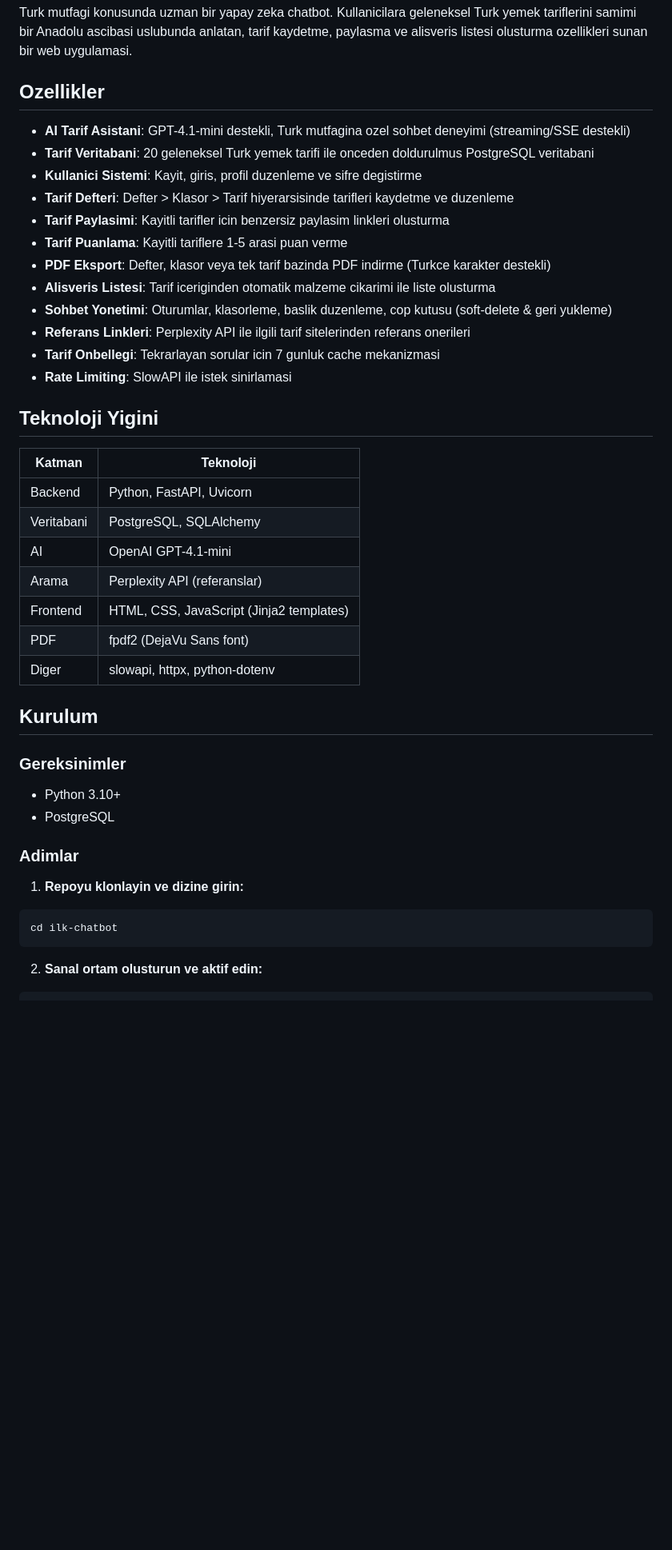
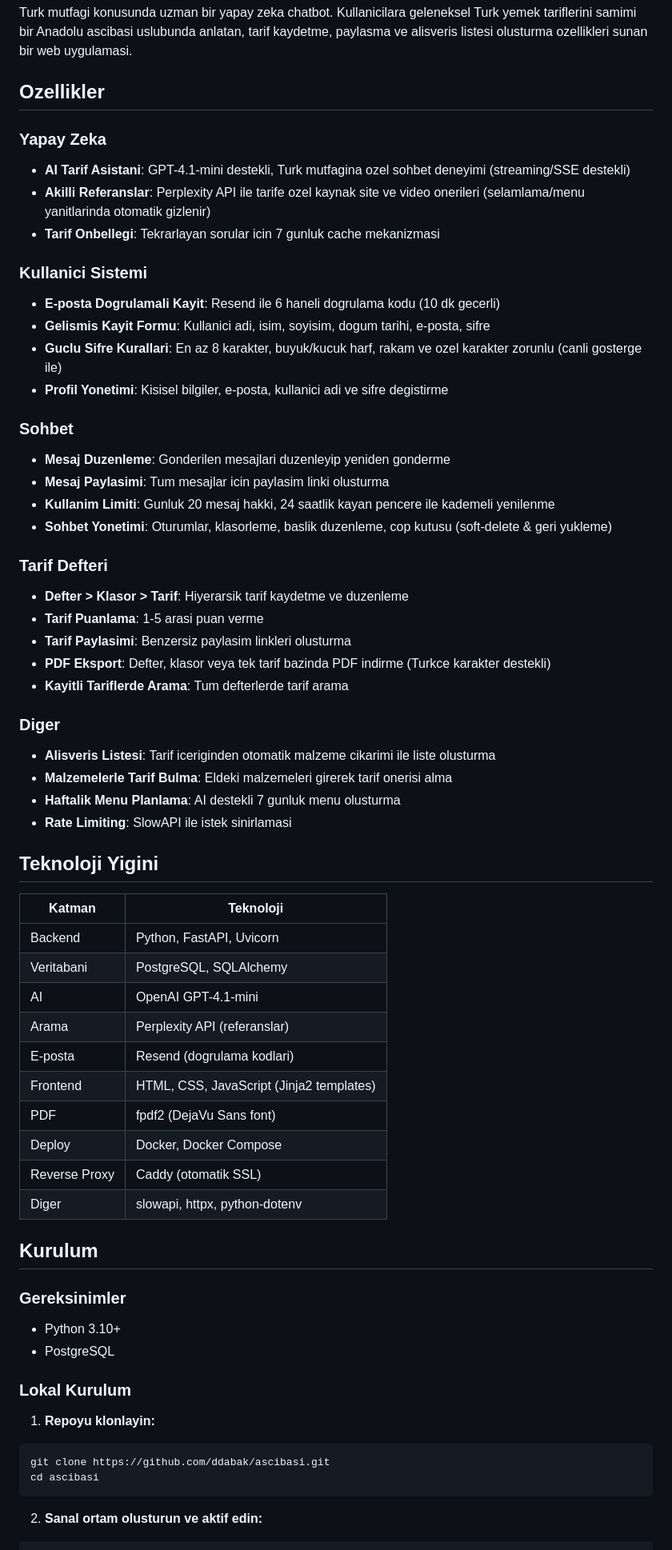
Before and after one commit to ddabak/ascibasi, a Markdown page: README.md, the part around one of its changes. Shown at 80% size. GitHub-like rendering; blank space fills up the shorter version.

````diff
--- a/README.md
+++ b/README.md
@@ -4,17 +4,34 @@ Turk mutfagi konusunda uzman bir yapay zeka chatbot. Kullanicilara geleneksel Tu
 
 ## Ozellikler
 
+### Yapay Zeka
 - **AI Tarif Asistani**: GPT-4.1-mini destekli, Turk mutfagina ozel sohbet deneyimi (streaming/SSE destekli)
-- **Tarif Veritabani**: 20 geleneksel Turk yemek tarifi ile onceden doldurulmus PostgreSQL veritabani
-- **Kullanici Sistemi**: Kayit, giris, profil duzenleme ve sifre degistirme
-- **Tarif Defteri**: Defter > Klasor > Tarif hiyerarsisinde tarifleri kaydetme ve duzenleme
-- **Tarif Paylasimi**: Kayitli tarifler icin benzersiz paylasim linkleri olusturma
-- **Tarif Puanlama**: Kayitli tariflere 1-5 arasi puan verme
+- **Akilli Referanslar**: Perplexity API ile tarife ozel kaynak site ve video onerileri (selamlama/menu yanitlarinda otomatik gizlenir)
+- **Tarif Onbellegi**: Tekrarlayan sorular icin 7 gunluk cache mekanizmasi
+
+### Kullanici Sistemi
+- **E-posta Dogrulamali Kayit**: Resend ile 6 haneli dogrulama kodu (10 dk gecerli)
+- **Gelismis Kayit Formu**: Kullanici adi, isim, soyisim, dogum tarihi, e-posta, sifre
+- **Guclu Sifre Kurallari**: En az 8 karakter, buyuk/kucuk harf, rakam ve ozel karakter zorunlu (canli gosterge ile)
+- **Profil Yonetimi**: Kisisel bilgiler, e-posta, kullanici adi ve sifre degistirme
+
+### Sohbet
+- **Mesaj Duzenleme**: Gonderilen mesajlari duzenleyip yeniden gonderme
+- **Mesaj Paylasimi**: Tum mesajlar icin paylasim linki olusturma
+- **Kullanim Limiti**: Gunluk 20 mesaj hakki, 24 saatlik kayan pencere ile kademeli yenilenme
+- **Sohbet Yonetimi**: Oturumlar, klasorleme, baslik duzenleme, cop kutusu (soft-delete & geri yukleme)
+
+### Tarif Defteri
+- **Defter > Klasor > Tarif**: Hiyerarsik tarif kaydetme ve duzenleme
+- **Tarif Puanlama**: 1-5 arasi puan verme
+- **Tarif Paylasimi**: Benzersiz paylasim linkleri olusturma
 - **PDF Eksport**: Defter, klasor veya tek tarif bazinda PDF indirme (Turkce karakter destekli)
+- **Kayitli Tariflerde Arama**: Tum defterlerde tarif arama
+
+### Diger
 - **Alisveris Listesi**: Tarif iceriginden otomatik malzeme cikarimi ile liste olusturma
-- **Sohbet Yonetimi**: Oturumlar, klasorleme, baslik duzenleme, cop kutusu (soft-delete & geri yukleme)
-- **Referans Linkleri**: Perplexity API ile ilgili tarif sitelerinden referans onerileri
-- **Tarif Onbellegi**: Tekrarlayan sorular icin 7 gunluk cache mekanizmasi
+- **Malzemelerle Tarif Bulma**: Eldeki malzemeleri girerek tarif onerisi alma
+- **Haftalik Menu Planlama**: AI destekli 7 gunluk menu olusturma
 - **Rate Limiting**: SlowAPI ile istek sinirlamasi
 
 ## Teknoloji Yigini
@@ -25,8 +42,11 @@ Turk mutfagi konusunda uzman bir yapay zeka chatbot. Kullanicilara geleneksel Tu
 | Veritabani | PostgreSQL, SQLAlchemy |
 | AI | OpenAI GPT-4.1-mini |
 | Arama | Perplexity API (referanslar) |
+| E-posta | Resend (dogrulama kodlari) |
 | Frontend | HTML, CSS, JavaScript (Jinja2 templates) |
 | PDF | fpdf2 (DejaVu Sans font) |
+| Deploy | Docker, Docker Compose |
+| Reverse Proxy | Caddy (otomatik SSL) |
 | Diger | slowapi, httpx, python-dotenv |
 
 ## Kurulum
@@ -36,12 +56,13 @@ Turk mutfagi konusunda uzman bir yapay zeka chatbot. Kullanicilara geleneksel Tu
 - Python 3.10+
 - PostgreSQL
 
-### Adimlar
+### Lokal Kurulum
 
-1. **Repoyu klonlayin ve dizine girin:**
+1. **Repoyu klonlayin:**
 
 ```bash
-cd ilk-chatbot
+git clone https://github.com/ddabak/ascibasi.git
+cd ascibasi
 ```
 
 2. **Sanal ortam olusturun ve aktif edin:**
````
Also changed, not shown: other parts of README.md (+78 -31 lines).
